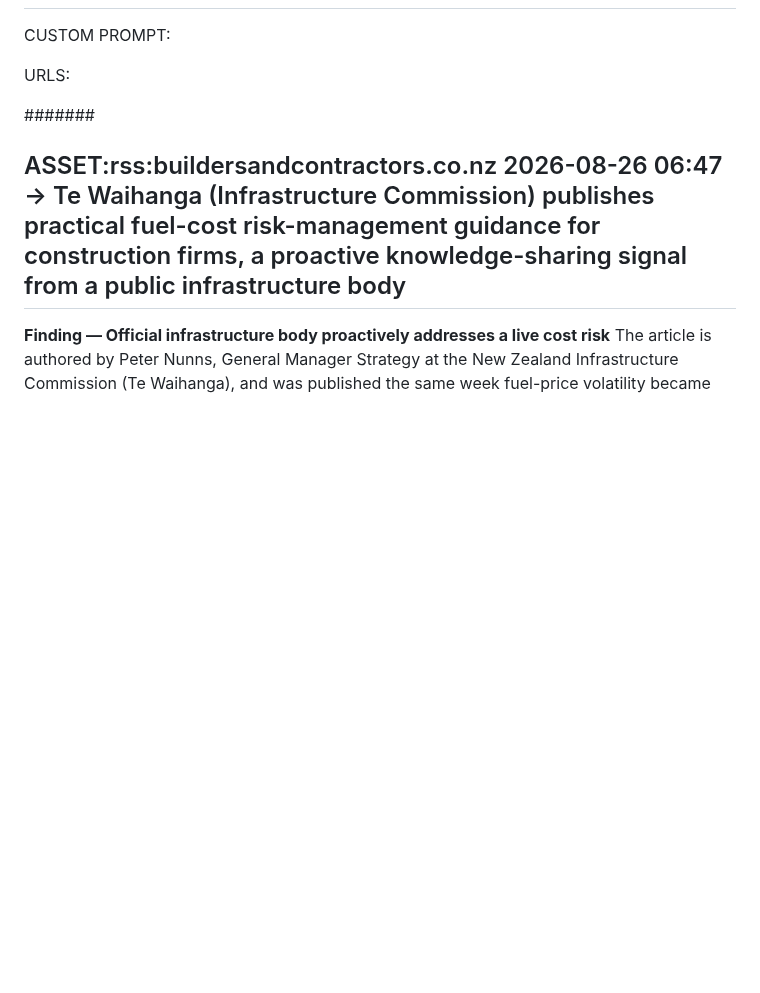
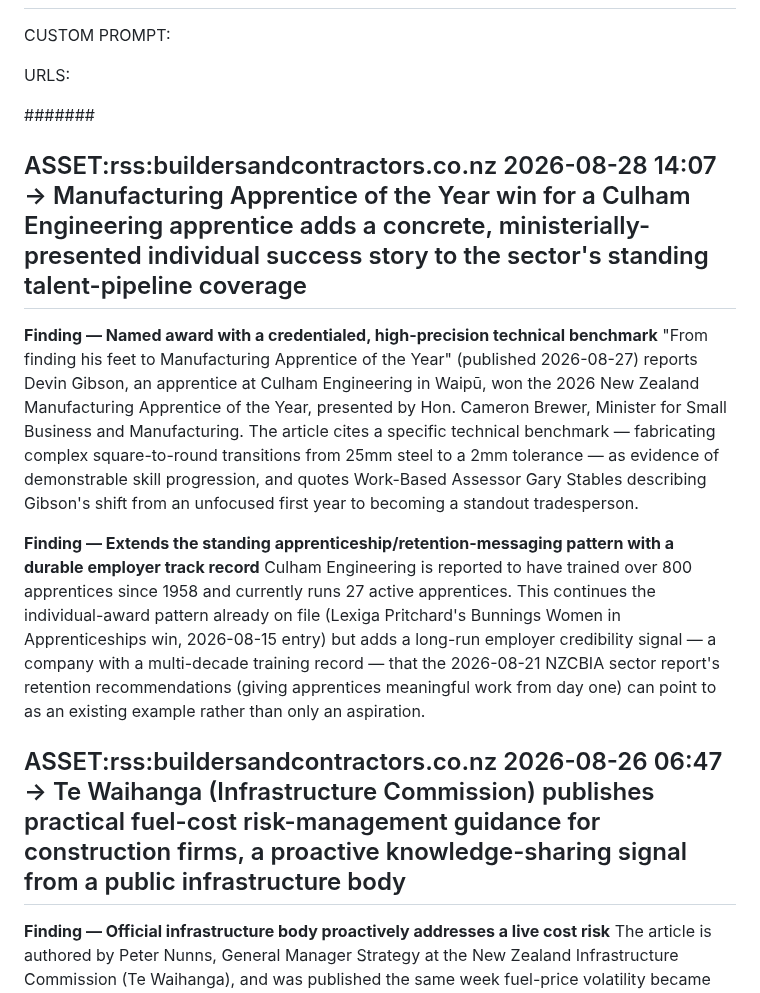
Before and after one commit to jayreck996/md-redwolf, a Markdown page: could/ANALYSIS-ASSET-2026Q3.md, the part around the change. Rendered like a GitHub page; blank space fills up the shorter version.

Commit message:
ts-web-update: could/ANALYSIS-ASSET-2026Q3.md

```diff
--- a/could/ANALYSIS-ASSET-2026Q3.md
+++ b/could/ANALYSIS-ASSET-2026Q3.md
@@ -15,6 +15,13 @@ CUSTOM PROMPT:
 URLS:
 
 ####### <!-- ANCHOR MARKER - ADD ALL NEW ASSET ENTRIES DIRECTLY BELOW THIS LINE, NEVER DELETE OR EDIT PREVIOUS ASSET ENTRIES-->
+## ASSET:rss:buildersandcontractors.co.nz 2026-08-28 14:07 → Manufacturing Apprentice of the Year win for a Culham Engineering apprentice adds a concrete, ministerially-presented individual success story to the sector's standing talent-pipeline coverage
+
+**Finding — Named award with a credentialed, high-precision technical benchmark**
+"From finding his feet to Manufacturing Apprentice of the Year" (published 2026-08-27) reports Devin Gibson, an apprentice at Culham Engineering in Waipū, won the 2026 New Zealand Manufacturing Apprentice of the Year, presented by Hon. Cameron Brewer, Minister for Small Business and Manufacturing. The article cites a specific technical benchmark — fabricating complex square-to-round transitions from 25mm steel to a 2mm tolerance — as evidence of demonstrable skill progression, and quotes Work-Based Assessor Gary Stables describing Gibson's shift from an unfocused first year to becoming a standout tradesperson.
+
+**Finding — Extends the standing apprenticeship/retention-messaging pattern with a durable employer track record**
+Culham Engineering is reported to have trained over 800 apprentices since 1958 and currently runs 27 active apprentices. This continues the individual-award pattern already on file (Lexiga Pritchard's Bunnings Women in Apprenticeships win, 2026-08-15 entry) but adds a long-run employer credibility signal — a company with a multi-decade training record — that the 2026-08-21 NZCBIA sector report's retention recommendations (giving apprentices meaningful work from day one) can point to as an existing example rather than only an aspiration.
 ## ASSET:rss:buildersandcontractors.co.nz 2026-08-26 06:47 → Te Waihanga (Infrastructure Commission) publishes practical fuel-cost risk-management guidance for construction firms, a proactive knowledge-sharing signal from a public infrastructure body
 
 **Finding — Official infrastructure body proactively addresses a live cost risk**
```
